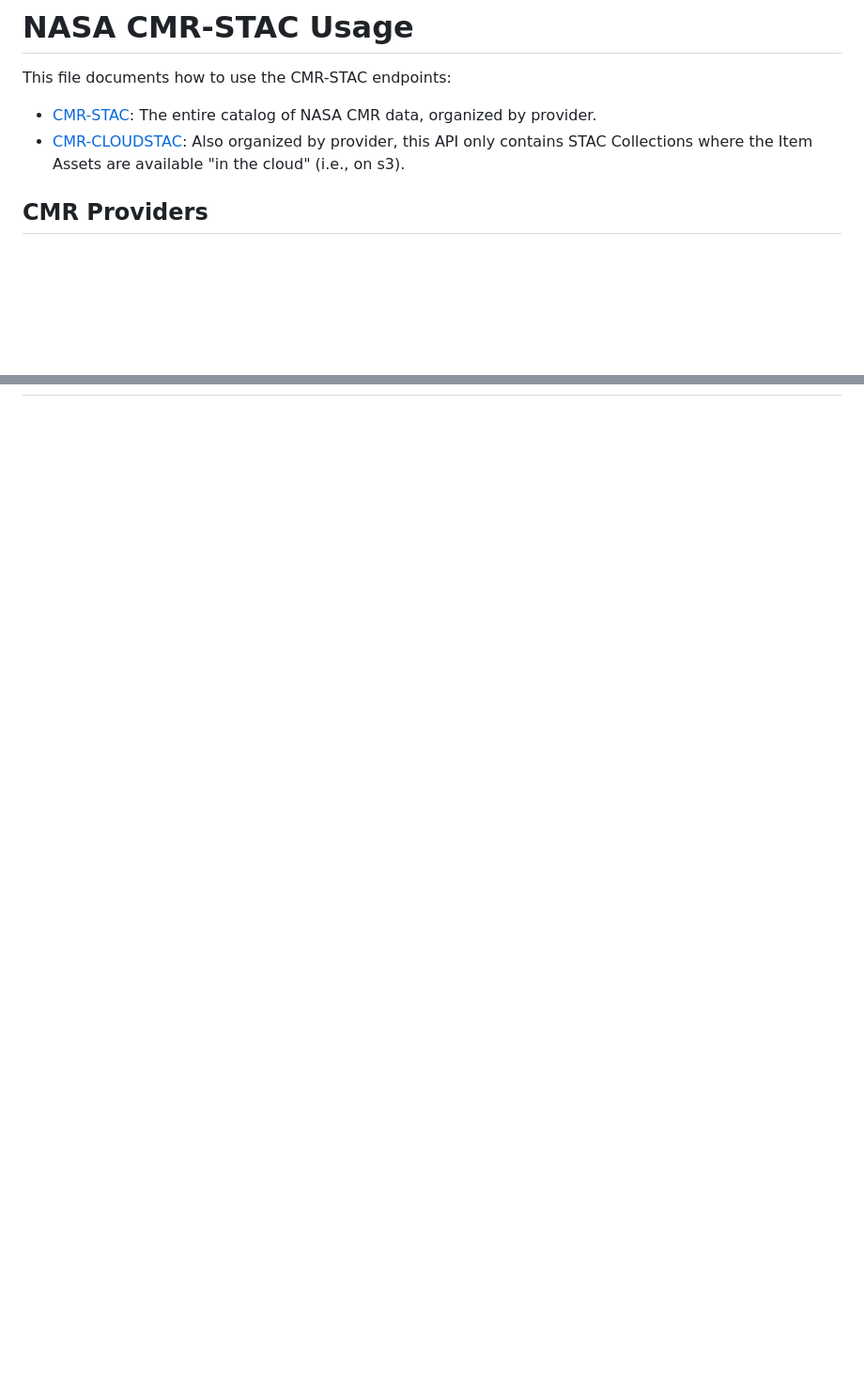
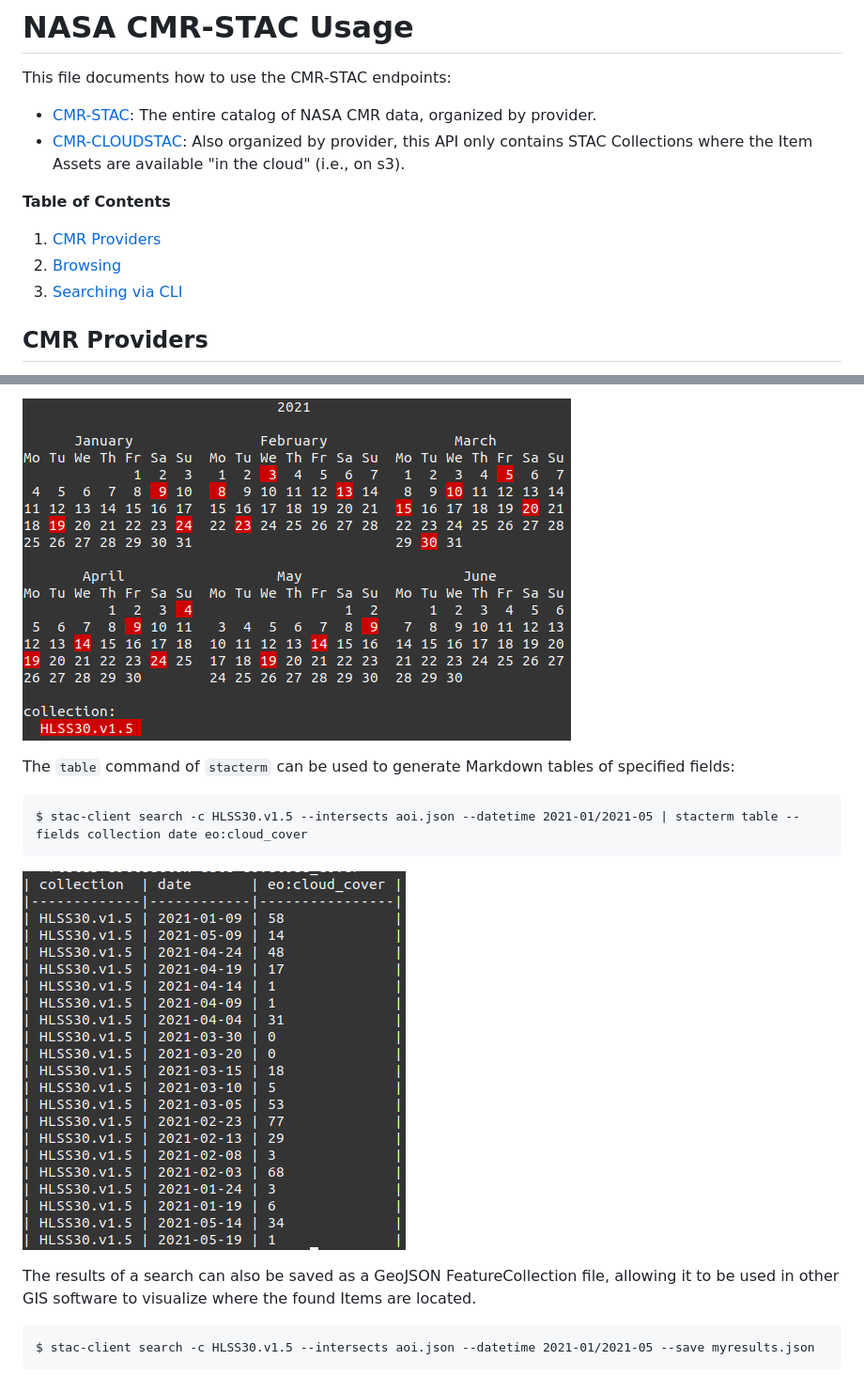
Before and after one commit to nasa/cmr-stac, a Markdown page: docs/usage.md, 2 parts joined by grey strips. Shown at 94% size. GitHub-like rendering; pictures changed too: docs/images/cmr-stac-cal2.png (added), docs/images/cmr-stac-table.png (added); blank space fills up the shorter version.

````diff
--- a/docs/usage.md
+++ b/docs/usage.md
@@ -3,8 +3,12 @@
 This file documents how to use the CMR-STAC endpoints:
 
 - [CMR-STAC](https://cmr.earthdata.nasa.gov/stac): The entire catalog of NASA CMR data, organized by provider.
-- [CMR-CLOUDSTAC](https://cmr.earthdata.nasa.gov/cloudstac): Also organized by provider, this API only contains
-STAC Collections where the Item Assets are available "in the cloud" (i.e., on s3).
+- [CMR-CLOUDSTAC](https://cmr.earthdata.nasa.gov/cloudstac): Also organized by provider, this API only contains STAC Collections where the Item Assets are available "in the cloud" (i.e., on s3).
+
+**Table of Contents**
+1. [CMR Providers](#cmrproviders)
+2. [Browsing](#browsing)
+3. [Searching via CLI](#searching)
 
 ## CMR Providers
 
@@ -24,0 +85,16 @@ The first thing to do when getting familiar with CMR-STAC is to browse through t
+![](./images/cmr-stac-cal2.png)
+
+The `table` command of `stacterm` can be used to generate Markdown tables of specified fields:
+
+```
+$ stac-client search -c HLSS30.v1.5 --intersects aoi.json --datetime 2021-01/2021-05 | stacterm table --fields collection date eo:cloud_cover
+```
+
+![](./images/cmr-stac-table.png)
+
+The results of a search can also be saved as a GeoJSON FeatureCollection file, allowing it to be used in other GIS software
+to visualize where the found Items are located.
+
+```
+$ stac-client search -c HLSS30.v1.5 --intersects aoi.json --datetime 2021-01/2021-05 --save myresults.json
+```
````
Also changed, not shown: other parts of docs/usage.md (+58 -2 lines), docs/images/cmr-stac-cal.png (added), 2 other files.
